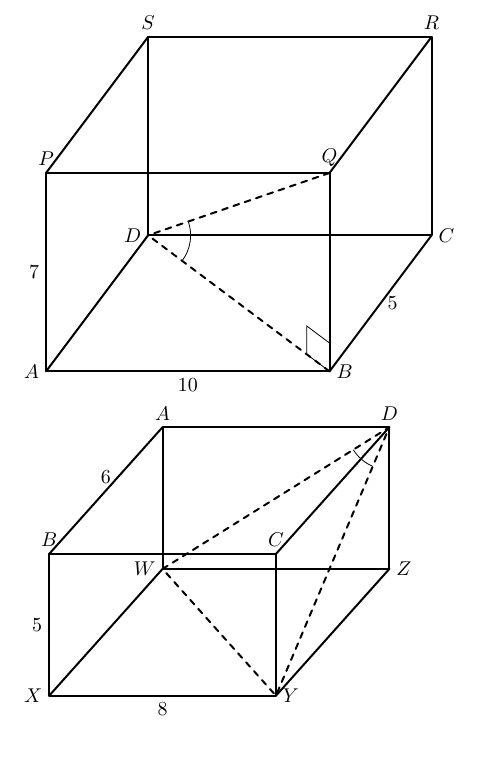
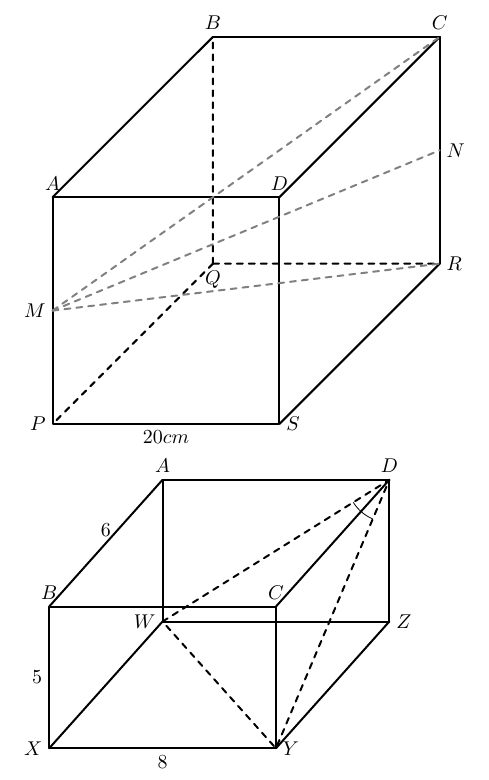
Before and after one commit to greenmang0/the-math-book, a LaTeX document (euclide.tex): part of the page, cut at the place of the change, the shorter picture padded with empty space. Compiled offline with pdfLaTeX.

Commit message:
Add Q13 diagram

```diff
--- a/euclide.tex
+++ b/euclide.tex
@@ -20,25 +20,44 @@
 %   \tkzLabelSegment[right](B,C){$23.8$}
 % \end{tikzpicture}
 %
-% Q12.
-\begin{tikzpicture}[scale=.50]
+% Q13.
+\begin{tikzpicture}[scale=.20]
   \tkzSetUpLine[line width=1pt]
-  \tkzDefPoints{0/0/A,10/0/B,0/7/P,10/7/Q,6/0/a,2/0/b}
-  \tkzDrawPolygon(A,B,Q,P)
-  \tkzInterCC(A,a)(B,b) \tkzGetPoints{D}{}
-  \tkzDefPointsBy[translation=from A to D](B,P,Q){C,S,R}
-  \tkzDrawPolygon(D,S,R,C)
-  \tkzDrawSegments[style=dashed](B,D Q,D)
-  \tkzDrawSegments(A,D P,S Q,R B,C)
-  \tkzLabelPoints[above](P,S,Q,R)
-  \tkzLabelPoints[right](B,C)
-  \tkzLabelPoints[left](A,D)
-  \tkzMarkAngle[size=1.5](B,D,Q)
-  \tkzMarkRightAngle[size=1](Q,B,D)
-  \tkzLabelSegment[left](A,P){$7$}
-  \tkzLabelSegment[below](A,B){$10$}
-  \tkzLabelSegment[right](B,C){$5$}
+  \tkzDefPoints{0/0/P,20/0/S,0/20/A,20/20/D}
+  \tkzDrawPolygon(P,S,D,A)
+  \tkzInterLC(P,D)(P,S) \tkzGetPoints{}{Q}
+  \tkzDefPointsBy[translation=from P to Q](A,S,D){B,R,C}
+  \tkzDrawSegments(A,B D,C S,R C,B C,R)
+  \tkzDrawSegments[style=dashed](Q,P Q,B Q,R)
+  \tkzDefMidPoint(A,P) \tkzGetPoint{M}
+  \tkzDefMidPoint(C,R) \tkzGetPoint{N}
+  \tkzDrawSegments[color=gray, style=dashed](M,C M,R M,N)
+  \tkzLabelPoints[above](A,B,C,D)
+  \tkzLabelPoints[below](Q)
+  \tkzLabelPoints[left](P,M)
+  \tkzLabelPoints[right](S,R,N)
+  \tkzLabelSegment[below](P,S){$20cm$}
 \end{tikzpicture}
+
+% % Q12.
+% \begin{tikzpicture}[scale=.50]
+%   \tkzSetUpLine[line width=1pt]
+%   \tkzDefPoints{0/0/A,10/0/B,0/7/P,10/7/Q,6/0/a,2/0/b}
+%   \tkzDrawPolygon(A,B,Q,P)
+%   \tkzInterCC(A,a)(B,b) \tkzGetPoints{D}{}
+%   \tkzDefPointsBy[translation=from A to D](B,P,Q){C,S,R}
+%   \tkzDrawPolygon(D,S,R,C)
+%   \tkzDrawSegments[style=dashed](B,D Q,D)
+%   \tkzDrawSegments(A,D P,S Q,R B,C)
+%   \tkzLabelPoints[above](P,S,Q,R)
+%   \tkzLabelPoints[right](B,C)
+%   \tkzLabelPoints[left](A,D)
+%   \tkzMarkAngle[size=1.5](B,D,Q)
+%   \tkzMarkRightAngle[size=1](Q,B,D)
+%   \tkzLabelSegment[left](A,P){$7$}
+%   \tkzLabelSegment[below](A,B){$10$}
+%   \tkzLabelSegment[right](B,C){$5$}
+% \end{tikzpicture}
 
 % % Q11.
 % \begin{tikzpicture}[scale=.75]
```
